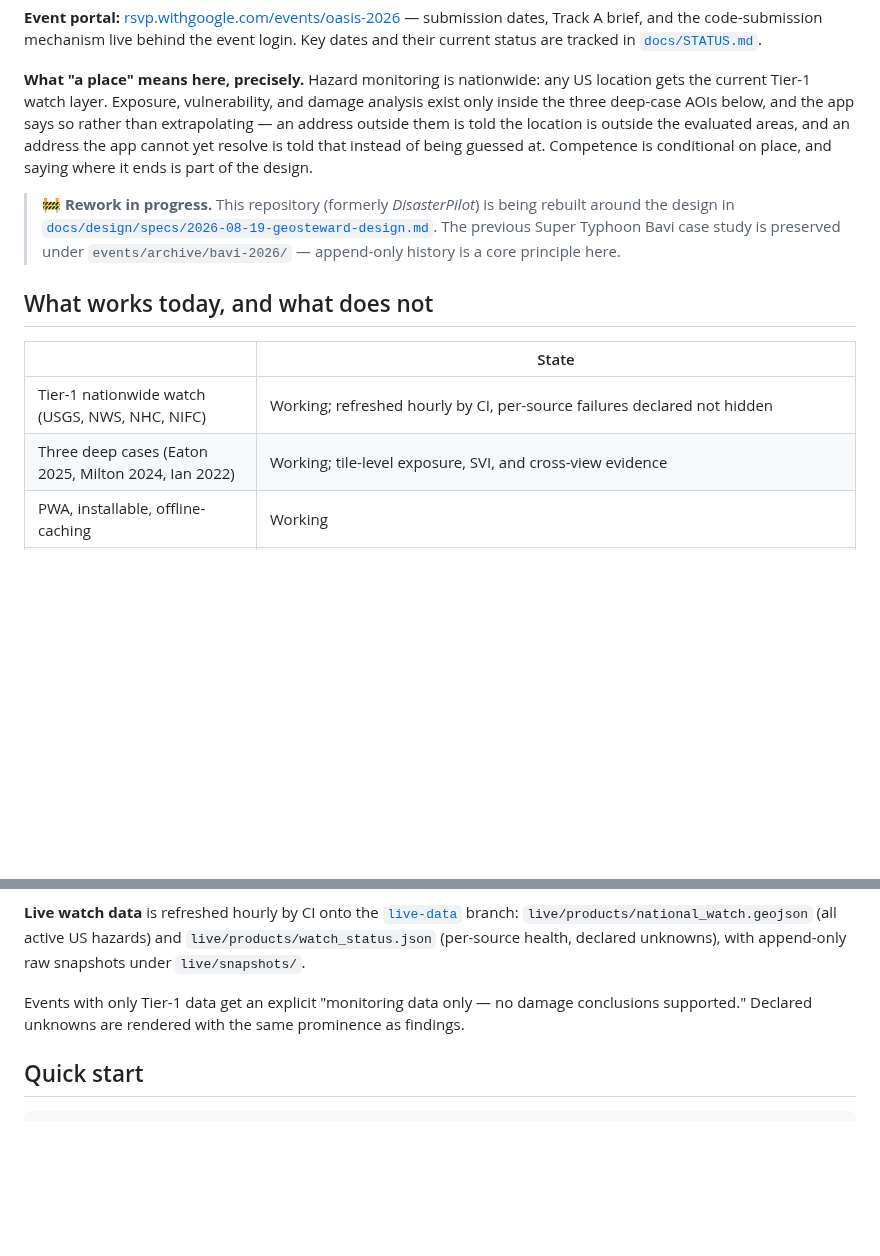
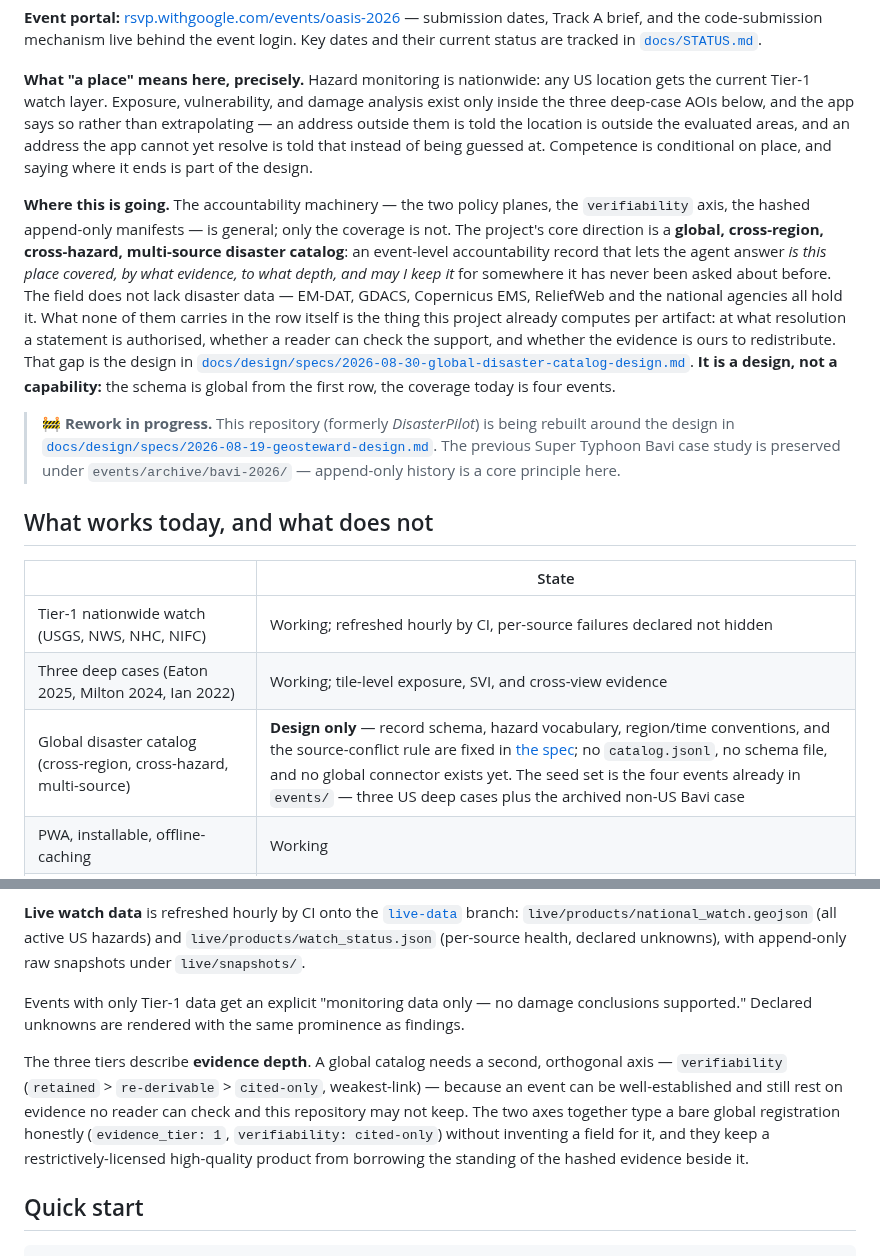
Before and after one commit to rayford295/ray-resilience, a Markdown page: README.md, 2 parts joined by grey strips. Drawn GitHub-style; blank space fills up the shorter version.

````diff
--- a/README.md
+++ b/README.md
@@ -25,6 +25,21 @@ the evaluated areas, and an address the app cannot yet resolve is told that inst
 of being guessed at. Competence is conditional on place, and saying where it ends is
 part of the design.
 
+**Where this is going.** The accountability machinery — the two policy planes, the
+`verifiability` axis, the hashed append-only manifests — is general; only the coverage
+is not. The project's core direction is a **global, cross-region, cross-hazard,
+multi-source disaster catalog**: an event-level accountability record that lets the
+agent answer *is this place covered, by what evidence, to what depth, and may I keep
+it* for somewhere it has never been asked about before. The field does not lack
+disaster data — EM-DAT, GDACS, Copernicus EMS, ReliefWeb and the national agencies all
+hold it. What none of them carries in the row itself is the thing this project already
+computes per artifact: at what resolution a statement is authorised, whether a reader
+can check the support, and whether the evidence is ours to redistribute. That gap is
+the design in
+[`docs/design/specs/2026-08-30-global-disaster-catalog-design.md`](docs/design/specs/2026-08-30-global-disaster-catalog-design.md).
+**It is a design, not a capability:** the schema is global from the first row, the
+coverage today is four events.
+
 > 🚧 **Rework in progress.** This repository (formerly *DisasterPilot*) is being
 > rebuilt around the design in
 > [`docs/design/specs/2026-08-19-geosteward-design.md`](docs/design/specs/2026-08-19-geosteward-design.md).
@@ -37,6 +52,7 @@ part of the design.
 |---|---|
 | Tier-1 nationwide watch (USGS, NWS, NHC, NIFC) | Working; refreshed hourly by CI, per-source failures declared not hidden |
 | Three deep cases (Eaton 2025, Milton 2024, Ian 2022) | Working; tile-level exposure, SVI, and cross-view evidence |
+| Global disaster catalog (cross-region, cross-hazard, multi-source) | **Design only** — record schema, hazard vocabulary, region/time conventions, and the source-conflict rule are fixed in [the spec](docs/design/specs/2026-08-30-global-disaster-catalog-design.md); no `catalog.jsonl`, no schema file, and no global connector exists yet. The seed set is the four events already in `events/` — three US deep cases plus the archived non-US Bavi case |
 | PWA, installable, offline-caching | Working |
 | Steward Harness: outcome checks, append-only audit, policy pre-check, claim post-check | Working |
 | Publication boundary (distribution plane + CI gate) | Working |
@@ -106,6 +122,14 @@ Events with only Tier-1 data get an explicit "monitoring data only — no damage
 conclusions supported." Declared unknowns are rendered with the same prominence as
 findings.
 
+The three tiers describe **evidence depth**. A global catalog needs a second, orthogonal
+axis — `verifiability` (`retained` > `re-derivable` > `cited-only`, weakest-link) — because
+an event can be well-established and still rest on evidence no reader can check and this
+repository may not keep. The two axes together type a bare global registration honestly
+(`evidence_tier: 1`, `verifiability: cited-only`) without inventing a field for it, and they
+keep a restrictively-licensed high-quality product from borrowing the standing of the hashed
+evidence beside it.
+
 ## Quick start
 
 ```bash
````
Also changed, not shown: docs/STATUS.md (+26 -1 lines), 1 other file.
